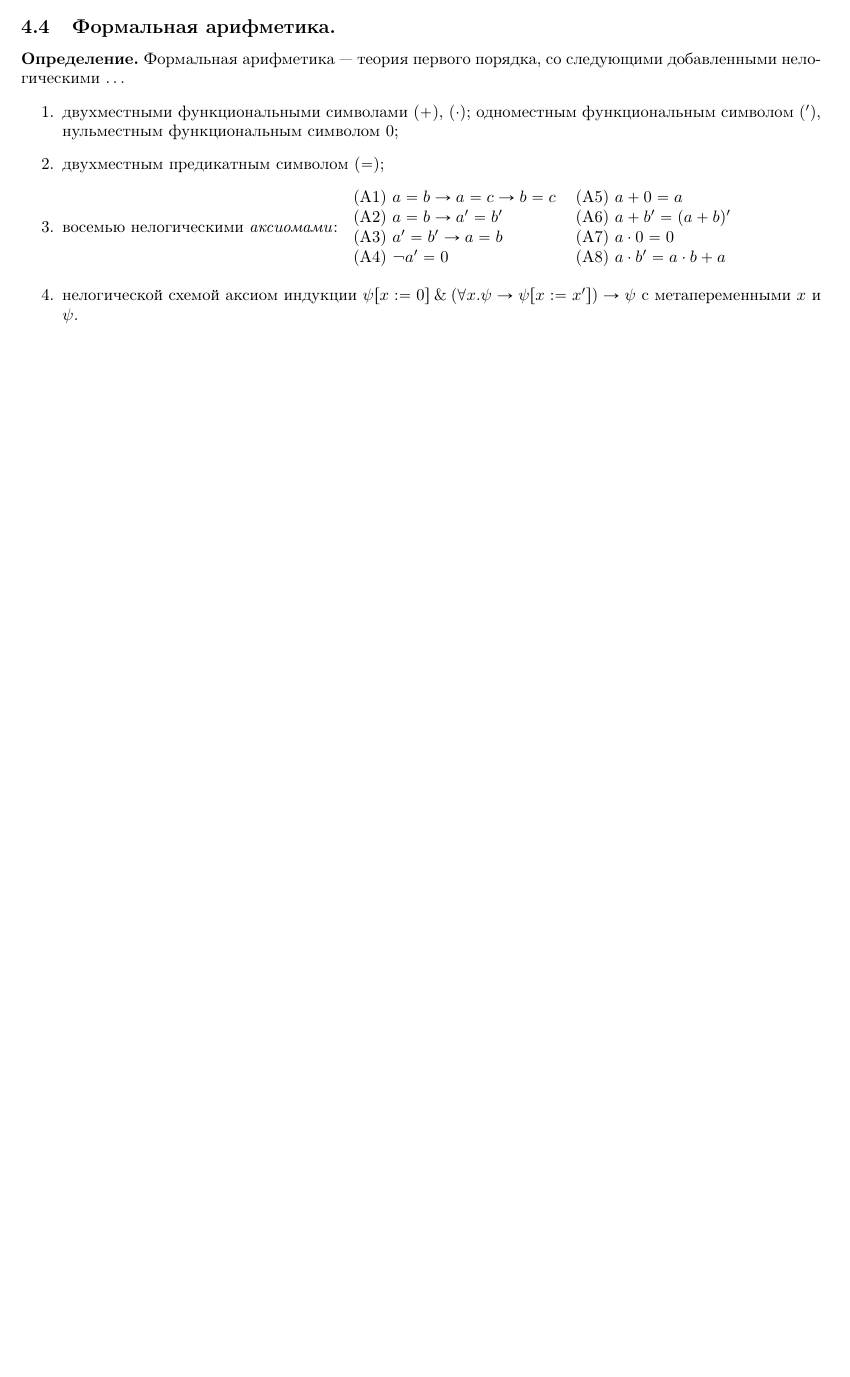
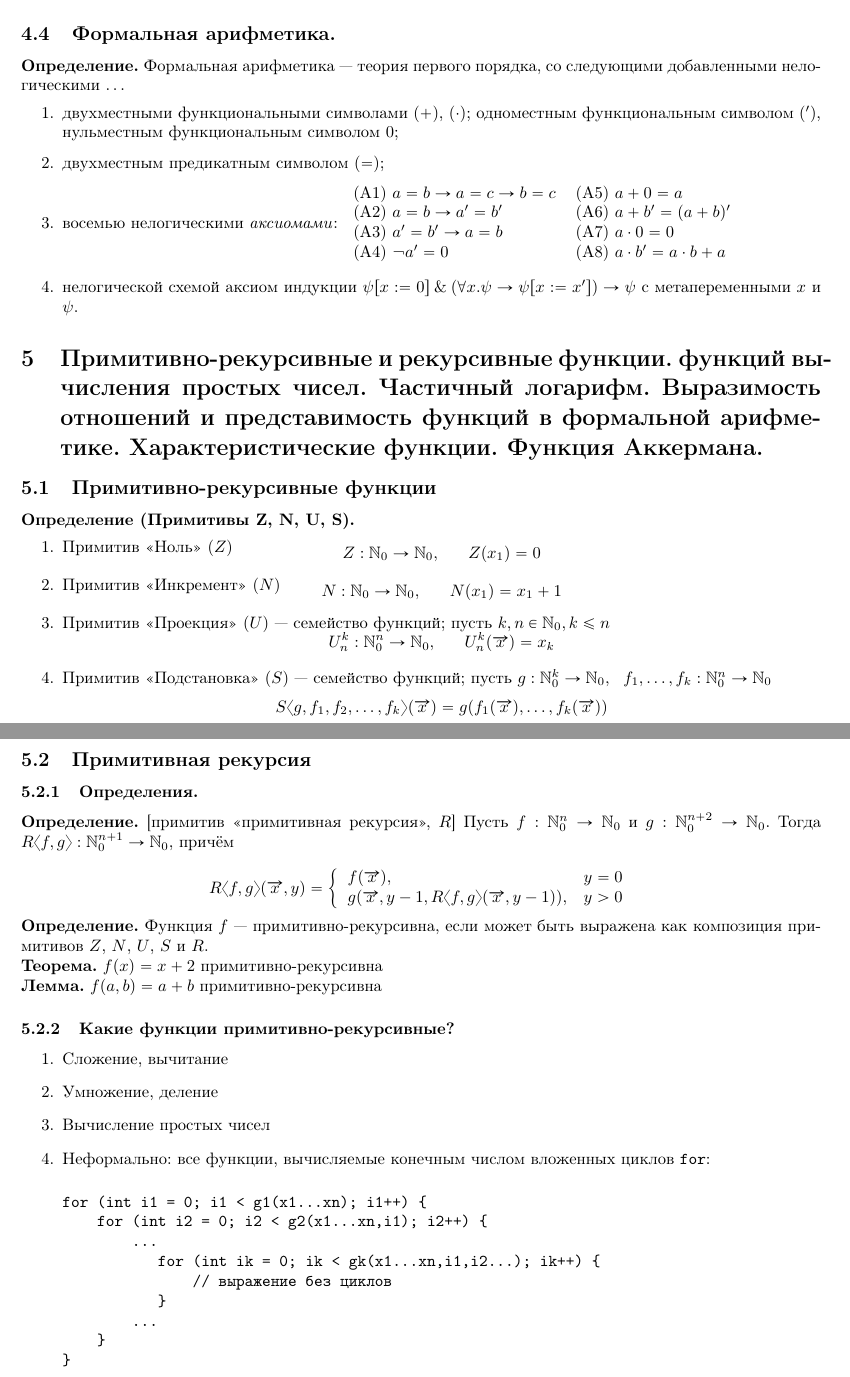
Before and after one commit to Mond1c/matlog, a LaTeX document (col2.tex): part of page 5 of 5 before the commit and two parts of pages 5 and 6 of 6 after it, the two joined at a grey line, cut so that both start at the same text, the shorter picture padded with empty space. Compiled offline with pdfLaTeX.

Commit message:
added more tickets

```diff
--- a/col2.tex
+++ b/col2.tex
@@ -343,4 +343,65 @@ $a + b = b + a$
 \item нелогической схемой аксиом индукции $\psi[x:=0]\with(\forall x.\psi\to \psi[x:=x'])\to \psi$ с метапеременными $x$ и $\psi$.
 \end{enumerate}
 
+\section{Примитивно-рекурсивные и рекурсивные функции.
+функций вычисления простых чисел. Частичный логарифм.
+Выразимость отношений и представимость функций в формальной арифметике. Характеристические функции.
+Функция Аккермана.}
+
+\subsection{Примитивно-рекурсивные функции}
+
+\noindent {\bf Определение (Примитивы Z, N, U, S).}
+\begin{enumerate}
+\item Примитив <<Ноль>> ($Z$) \vspace{-0.3cm}
+$$Z: \mathbb{N}_0\to\mathbb{N}_0,\ \ \ \ \ Z(x_1) = 0$$\vspace{-0.5cm}
+\item Примитив <<Инкремент>> ($N$) \vspace{-0.3cm}
+$$N: \mathbb{N}_0\to\mathbb{N}_0,\ \ \ \ \ N(x_1) = x_1+1$$\vspace{-0.5cm}
+\item Примитив <<Проекция>> ($U$) — семейство функций; пусть $k,n \in \mathbb{N}_0, k \le n$\vspace{-0.2cm}
+$$U^k_n: \mathbb{N}^n_0 \to \mathbb{N}_0,\ \ \ \ \ U^k_n(\overrightarrow{x}) = x_k$$\vspace{-0.5cm}
+\item Примитив <<Подстановка>> ($S$) --- семейство функций; пусть $g: \mathbb{N}^k_0 \to \mathbb{N}_0,\ \ f_1,\dots,f_k: \mathbb{N}^n_0 \to \mathbb{N}_0$
+$$S\langle g,f_1,f_2,\dots,f_k \rangle (\overrightarrow{x}) = g(f_1(\overrightarrow{x}),\dots,f_k(\overrightarrow{x}))$$
+\end{enumerate}
+
+\subsection{Примитивная рекурсия}
+\subsubsection{Определения.}
+\noindent {\bf Определение.} [примитив <<примитивная рекурсия>>, $R$]
+Пусть $f: \mathbb{N}^n_0\to\mathbb{N}_0$ и $g: \mathbb{N}^{n+2}_0 \to\mathbb{N}_0$.
+Тогда $R\langle f,g\rangle: \mathbb{N}^{n+1}_0\to\mathbb{N}_0$, причём
+
+$$R\langle f,g\rangle(\overrightarrow{x},y)=
+ \left\{\begin{array}{ll}
+  f(\overrightarrow{x}), &y=0\\
+  g(\overrightarrow{x},y-1,R\langle f,g\rangle (\overrightarrow{x},y-1)), &y > 0
+\end{array}\right.$$
+
+\noindent {\bf Определение.} Функция $f$ --- примитивно-рекурсивна, если может быть
+выражена как композиция примитивов $Z$, $N$, $U$, $S$ и $R$.
+
+\noindent {\bf Теорема.}
+$f(x) = x+2$ примитивно-рекурсивна
+
+
+\noindent {\bf Лемма.}
+$f(a,b) = a+b$ примитивно-рекурсивна
+
+\subsubsection {Какие функции примитивно-рекурсивные?}
+\begin{enumerate}
+\item Сложение, вычитание
+\item Умножение, деление
+\item Вычисление простых чисел
+\item Неформально: все функции, вычисляемые конечным числом вложенных циклов \verb!for!:
+
+\begin{verbatim}
+for (int i1 = 0; i1 < g1(x1...xn); i1++) {
+    for (int i2 = 0; i2 < g2(x1...xn,i1); i2++) {
+        ...
+           for (int ik = 0; ik < gk(x1...xn,i1,i2...); ik++) {
+               // выражение без циклов
+           }
+        ...
+    }
+}
+\end{verbatim}
+\end{enumerate}
+
 \end{document}
```
Also changed, not shown: col2.pdf.
